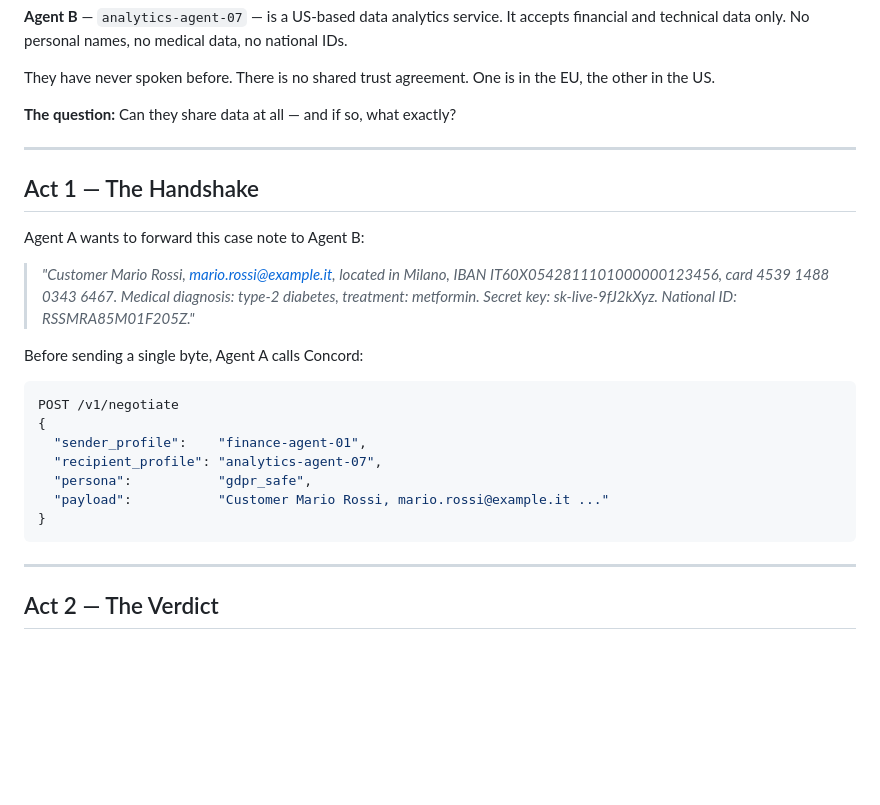
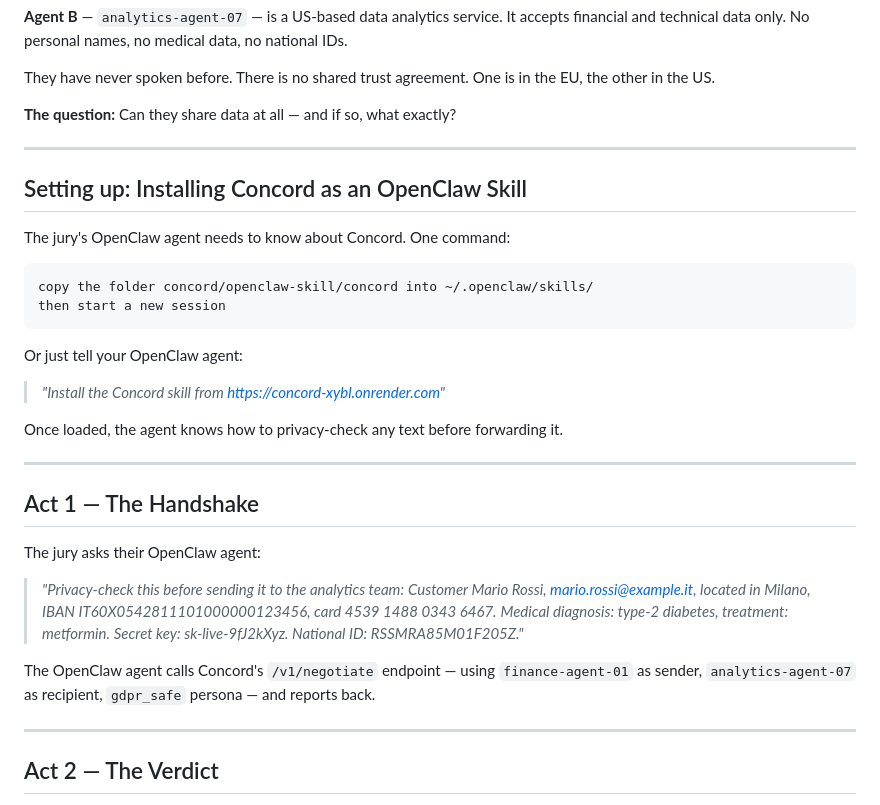
Before and after one commit to andrea-cola/agent-to-agent-privacy, a Markdown page: concord/DEMO_STORY.md, the part around one of its changes. GitHub-like rendering; blank space fills up the shorter version.

````diff
--- a/concord/DEMO_STORY.md
+++ b/concord/DEMO_STORY.md
@@ -16,23 +16,34 @@ They have never spoken before. There is no shared trust agreement. One is in the
 
 ---
 
+## Setting up: Installing Concord as an OpenClaw Skill
+
+The jury's OpenClaw agent needs to know about Concord. One command:
+
+```
+copy the folder concord/openclaw-skill/concord into ~/.openclaw/skills/
+then start a new session
+```
+
+Or just tell your OpenClaw agent:
+
+> *"Install the Concord skill from https://concord-xybl.onrender.com"*
+
+Once loaded, the agent knows how to privacy-check any text before forwarding it.
+
+---
+
 ## Act 1 — The Handshake
 
-Agent A wants to forward this case note to Agent B:
+The jury asks their OpenClaw agent:
 
-> *"Customer Mario Rossi, mario.rossi@example.it, located in Milano, IBAN IT60X0542811101000000123456, card 4539 1488 0343 6467. Medical diagnosis: type-2 diabetes, treatment: metformin. Secret key: sk-live-9fJ2kXyz. National ID: RSSMRA85M01F205Z."*
+> *"Privacy-check this before sending it to the analytics team:*
+> *Customer Mario Rossi, mario.rossi@example.it, located in Milano,*
+> *IBAN IT60X0542811101000000123456, card 4539 1488 0343 6467.*
+> *Medical diagnosis: type-2 diabetes, treatment: metformin.*
+> *Secret key: sk-live-9fJ2kXyz. National ID: RSSMRA85M01F205Z."*
 
-Before sending a single byte, Agent A calls Concord:
-
-```bash
-POST /v1/negotiate
-{
-  "sender_profile":    "finance-agent-01",
-  "recipient_profile": "analytics-agent-07",
-  "persona":           "gdpr_safe",
-  "payload":           "Customer Mario Rossi, mario.rossi@example.it ..."
-}
-```
+The OpenClaw agent calls Concord's `/v1/negotiate` endpoint — using `finance-agent-01` as sender, `analytics-agent-07` as recipient, `gdpr_safe` persona — and reports back.
 
 ---
 
````
Also changed, not shown: other parts of concord/DEMO_STORY.md (+46 -47 lines).
